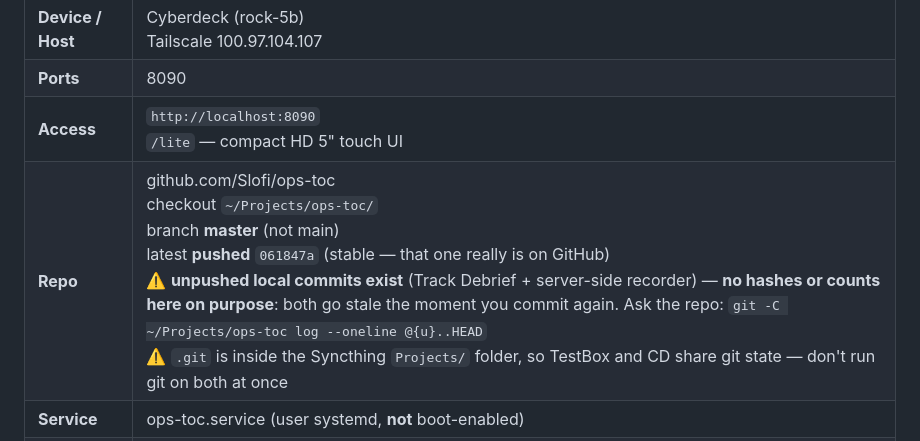
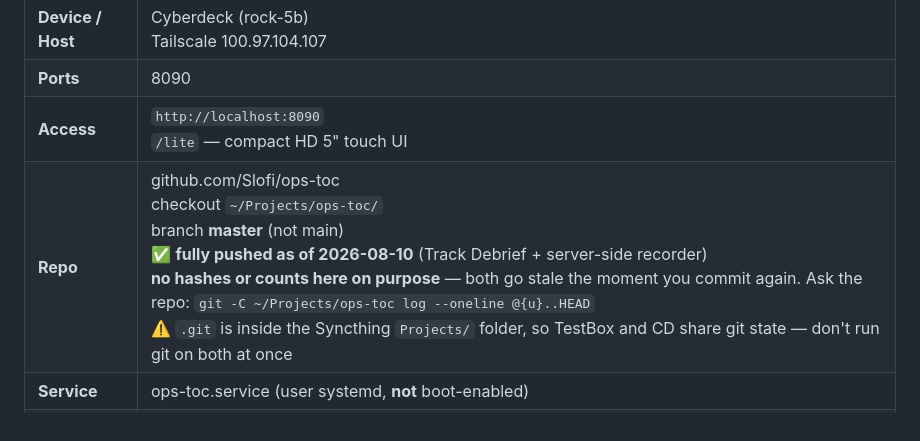
Before and after one commit to Slofi/ops-toc, a Markdown page: ops-toc-overview.md, the part around the change. Drawn GitHub-style.

Commit message:
docs: card now reflects that everything is pushed
Co-Authored-By: Claude Opus 5 <noreply@anthropic.com>

```diff
--- a/ops-toc-overview.md
+++ b/ops-toc-overview.md
@@ -16,7 +16,7 @@ updated:: 2026-08-10
 | **Device / Host** | Cyberdeck (rock-5b)<br>Tailscale 100.97.104.107 |
 | **Ports** | 8090 |
 | **Access** | `http://localhost:8090`<br>`/lite` — compact HD 5" touch UI |
-| **Repo** | github.com/Slofi/ops-toc<br>checkout `~/Projects/ops-toc/`<br>branch **master** (not main)<br>latest **pushed** `061847a` (stable — that one really is on GitHub)<br>⚠️ **unpushed local commits exist** (Track Debrief + server-side recorder) — **no hashes or counts here on purpose**: both go stale the moment you commit again. Ask the repo: `git -C ~/Projects/ops-toc log --oneline @{u}..HEAD`<br>⚠️ `.git` is inside the Syncthing `Projects/` folder, so TestBox and CD share git state — don't run git on both at once |
+| **Repo** | github.com/Slofi/ops-toc<br>checkout `~/Projects/ops-toc/`<br>branch **master** (not main)<br>✅ **fully pushed as of 2026-08-10** (Track Debrief + server-side recorder)<br>**no hashes or counts here on purpose** — both go stale the moment you commit again. Ask the repo: `git -C ~/Projects/ops-toc log --oneline @{u}..HEAD`<br>⚠️ `.git` is inside the Syncthing `Projects/` folder, so TestBox and CD share git state — don't run git on both at once |
 | **Service** | ops-toc.service (user systemd, **not** boot-enabled) |
 | **Key paths** | App `~/Projects/ops-toc/app.py`<br>DB `~/maps/map_app.db`<br>Tiles `~/maps/mbtiles/`<br>Log DB `~/overmesh/overmesh_prefs.db` (toc_log)<br>Live recording buffer `~/maps/active_track.json` (exists only while a track is being recorded or is stopped-but-unsaved) |
 | **GPS** | u-blox USB dongle (`auto`) or internal BN-280 (`/dev/ttyS3`)<br>gpsd masked so OPS-TOC owns the port |
```
